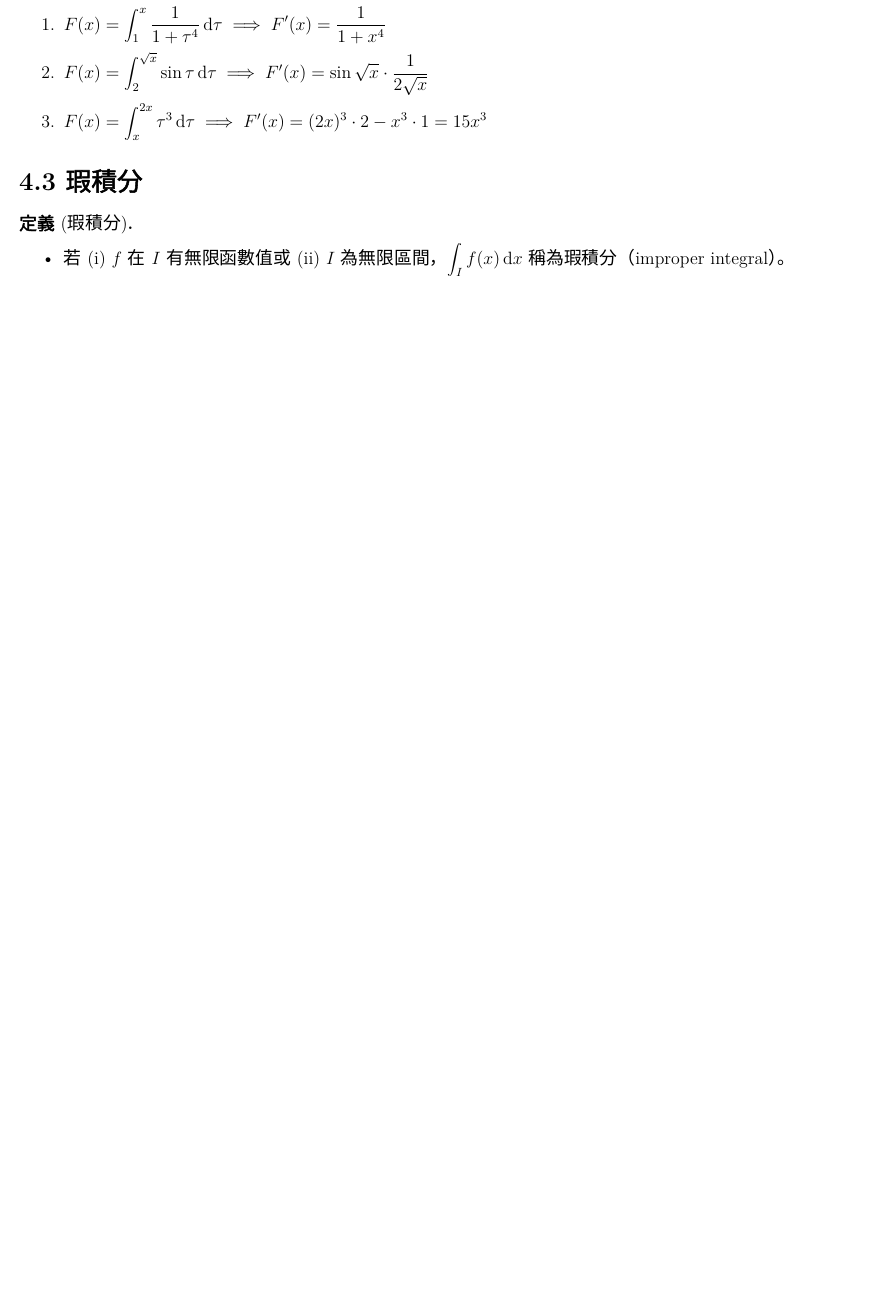
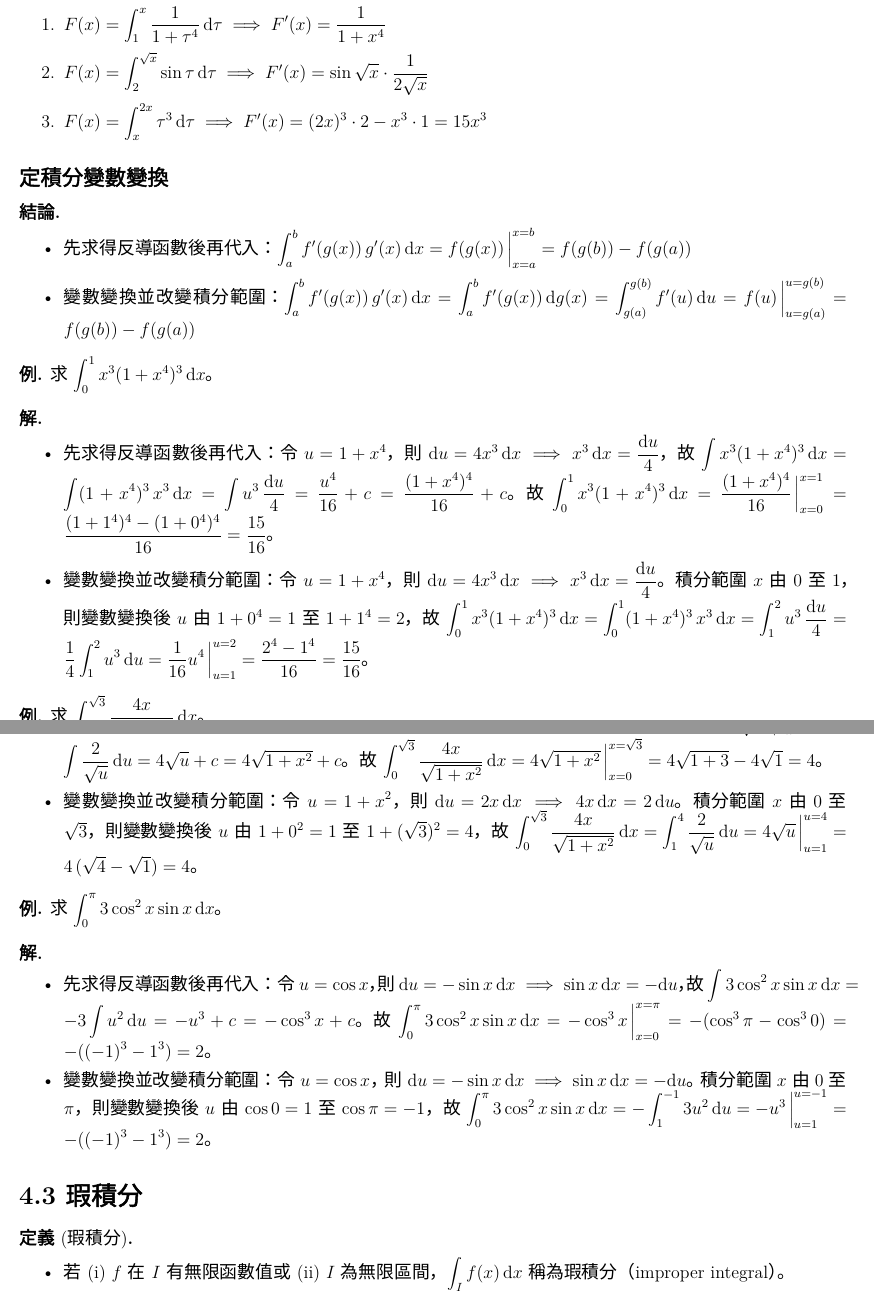
Before and after one commit to chang-ye-tu/calc, a LaTeX document (note/note04.tex): part of page 9 of 10 before the commit and two parts of pages 9 and 10 of 11 after it, the two joined at a grey line, cut so that both start at the same text, the shorter picture padded with empty space. Compiled offline with XeLaTeX; a missing font is replaced by an installed copy or a similar font.

Commit message:
Updated note04.pdf

```diff
--- a/note/note04.tex
+++ b/note/note04.tex
@@ -704,3 +730,27 @@
   \end{enumerate}
 \end{ex}
 
+\subsection*{定積分變數變換}
+
+\begin{fact}
+  \begin{itemize}\setlength\itemsep{0em}
+    \item[]
+    \item 先求得反導函數後再代入：$\ds\int_a^b f'(g(x))\,g'(x)\,\text{d}x = f(g(x))\,\Big|_{x = a}^{x = b} = f(g(b)) - f(g(a))$
+    \item 變數變換並改變積分範圍：$\ds\int_a^b f'(g(x))\,g'(x)\,\text{d}x = \int_a^b f'(g(x))\,\text{d}g(x) =\int_{g(a)}^{g(b)} f'(u)\,\text{d}u = f(u)\,\Big|_{u = g(a)}^{u = g(b)} = f(g(b)) - f(g(a))$
+  \end{itemize}
+\end{fact}
+
+\begin{ex}
+  求 $\ds\int_0^1 x^3(1 + x^4)^3\,\text{d}x$。
+\end{ex}
+
+\begin{sol}
+  \begin{itemize}\setlength\itemsep{0em}
+    \item[]
+    \item 先求得反導函數後再代入：令 $\ds u = 1 + x^4$，則 $\ds\text{d}u = 4 x^3\,\text{d}x\ie x^3\,\text{d}x = \frac{\text{d}u}{4}$，故 $\ds\int x^3(1 + x^4)^3\,\text{d}x = \int (1 + x^4)^3\,x^3\,\text{d}x = \int u^3\,\frac{\text{d}u}{4} = \frac{u^4}{16} + c = \frac{(1 + x^4)^4}{16} + c$。故 $\ds\int_0^1 x^3(1 + x^4)^3\,\text{d}x = \frac{(1 + x^4)^4}{16}\,\Big|_{x = 0}^{x = 1} = \frac{(1 + 1^4)^4 - (1 + 0^4)^4}{16} = \frac{15}{16}$。
+    \item 變數變換並改變積分範圍：令 $\ds u = 1 + x^4$，則 $\ds\text{d}u = 4 x^3\,\text{d}x\ie x^3\,\text{d}x = \frac{\text{d}u}{4}$。積分範圍 $x$ 由 $0$ 至 $1$，則變數變換後 $u$ 由 $\ds 1 + 0^4 = 1$ 至 $\ds1 + 1^4 = 2$，故 $\ds\int_0^1 x^3(1 + x^4)^3\,\text{d}x = \int_0^1 (1 + x^4)^3\,x^3\,\text{d}x = \int_1^2 u^3\,\frac{\text{d}u}{4} = \frac{1}{4}\int_1^2 u^3\,\text{d}u = \frac{1}{16} u^4\,\Big|_{u = 1}^{u = 2} = \frac{2^4 - 1^4}{16} = \frac{15}{16}$。
+  \end{itemize}
+\end{sol}
+
+\begin{ex}
+  求 $\ds\int_0^{\sqrt{3}}\frac{4x}{\sqrt{1 + x^2}}\,\text{d}x$。
@@ -707,3 +762,19 @@
+    \item 先求得反導函數後再代入：令 $\ds u = 1 + x^2$，則 $\ds\text{d}u = 2 x\,\text{d}x\ie 4x\,\text{d}x = 2\,\text{d}u$，故 $\ds\int\frac{4x}{\sqrt{1 + x^2}}\,\text{d}x = \int\frac{2}{\sqrt{u}}\,\text{d}u = 4\sqrt{u} + c = 4\sqrt{1 + x^2} + c$。故 $\ds\int_0^{\sqrt{3}}\frac{4x}{\sqrt{1 + x^2}}\,\text{d}x = 4\sqrt{1 + x^2}\,\Big|_{x = 0}^{x = \sqrt{3}} = 4\sqrt{1 + 3} - 4\sqrt{1} = 4$。
+    \item 變數變換並改變積分範圍：令 $\ds u = 1 + x^2$，則 $\ds\text{d}u = 2 x\,\text{d}x\ie 4x\,\text{d}x = 2\,\text{d}u$。積分範圍 $x$ 由 $0$ 至 $\sqrt{3}$，則變數變換後 $u$ 由 $\ds1 + 0^2 = 1$ 至 $\ds1 + (\sqrt{3})^2 = 4$，故 $\ds\int_0^{\sqrt{3}}\frac{4x}{\sqrt{1 + x^2}}\,\text{d}x = \int_1^4 \frac{2}{\sqrt{u}}\,\text{d}u = 4\sqrt{u}\,\Big|_{u = 1}^{u = 4} = 4\,(\sqrt{4} - \sqrt{1}) = 4$。
+  \end{itemize}
+\end{sol}
+
+\begin{ex}
+  求 $\ds\int_0^{\pi}3\cos^2 x\sin x\,\text{d}x$。
+\end{ex}
+
+\begin{sol}
+  \begin{itemize}\setlength\itemsep{0em}
+    \item[]
+    \item 先求得反導函數後再代入：令 $\ds u = \cos x$，則 $\ds\text{d}u = -\sin x\,\text{d}x\ie \sin x\,\text{d}x = -\text{d}u$，故 $\ds\int3\cos^2 x\sin x\,\text{d}x = -3\int u^2\,\text{d}u = -u^3 + c = -\cos^3 x + c$。故 $\ds\int_0^{\pi}3\cos^2 x\sin x\,\text{d}x = -\cos^3 x\,\Big|_{x = 0}^{x = \pi} = -(\cos^3\pi - \cos^3 0) = -((-1)^3 - 1^3) = 2$。
+    \item 變數變換並改變積分範圍：令 $\ds u = \cos x$，則 $\ds\text{d}u = -\sin x\,\text{d}x\ie \sin x\,\text{d}x = -\text{d}u$。積分範圍 $x$ 由 $0$ 至 $\pi$，則變數變換後 $u$ 由 $\ds\cos 0 = 1$ 至 $\ds\cos\pi= -1$，故 $\ds\int_0^{\pi}3\cos^2 x\sin x\,\text{d}x = -\int_{1}^{-1}3u^2\,\text{d}u = -u^3\,\Big|_{u = 1}^{u = -1} = -((-1)^3 - 1^3) = 2$。
+  \end{itemize}
+\end{sol}
 \section*{4.3 瑕積分}
 
 \begin{dfn}[瑕積分]
```
Also changed, not shown: note/note04.pdf, note/note04.tex (39 more changed lines), 2 other files.
